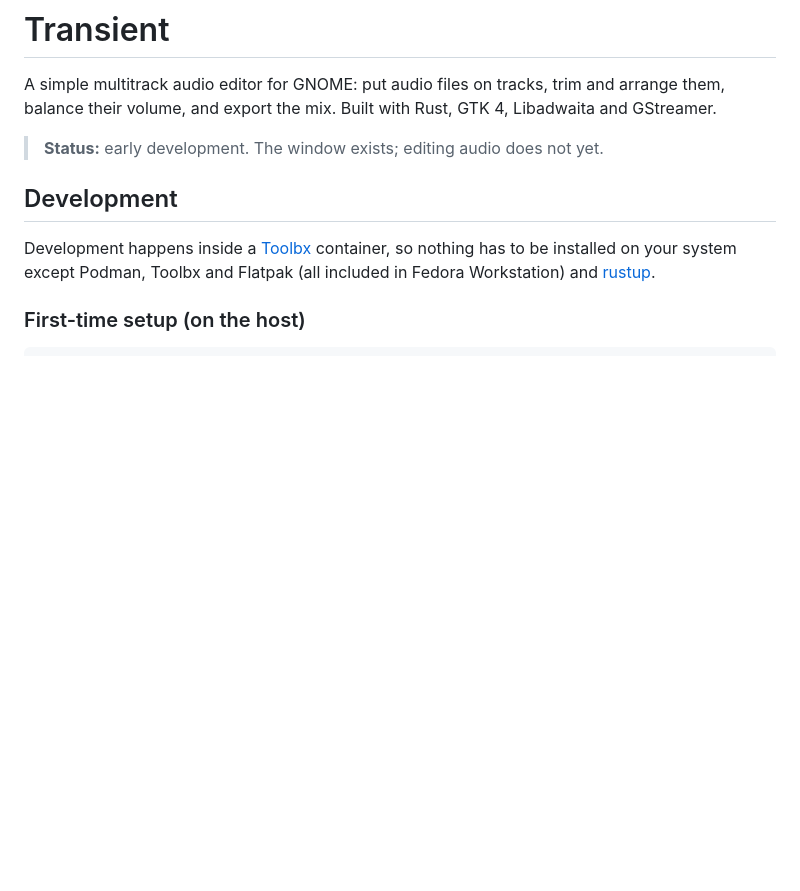
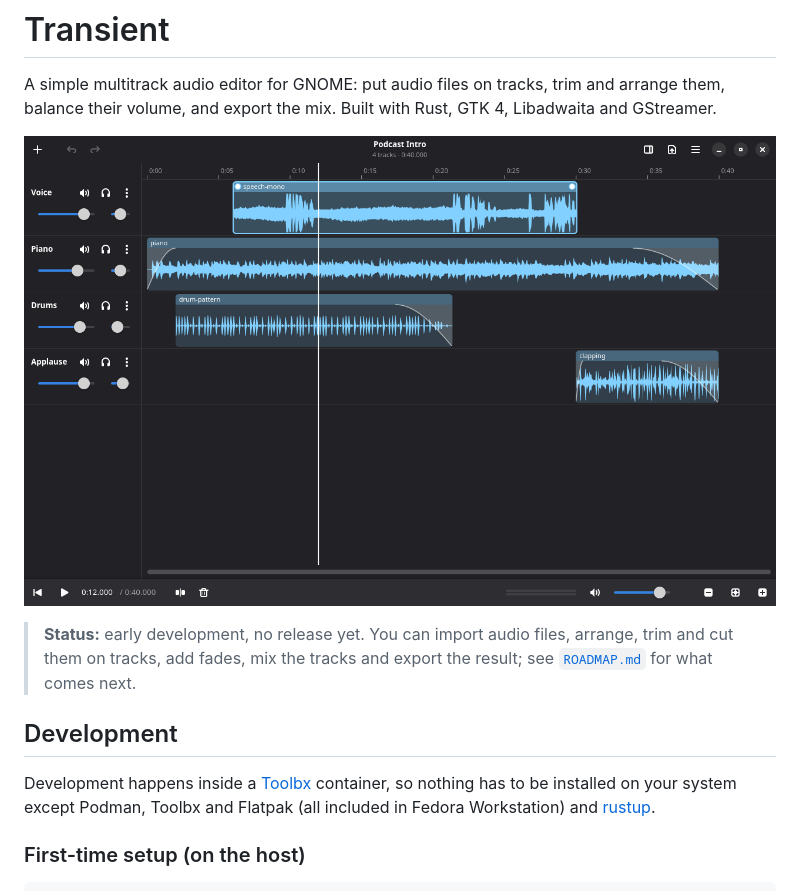
Before and after one commit to sophiedkk/Transient, a Markdown page: README.md, the part around the change. Drawn GitHub-style; pictures changed too: data/screenshots/main-window.png (added); blank space fills up the shorter version.

Commit message:
docs: screenshot in the README and an up-to-date status
The screenshot shows a small arrangement of public-domain and CC0 test
audio (speech, piano, drum pattern, clapping) with fades and a selected
clip. It lives in data/screenshots/ so the MetaInfo can use it later.

```diff
--- a/README.md
+++ b/README.md
@@ -4,7 +4,12 @@ A simple multitrack audio editor for GNOME: put audio files on tracks, trim and
 arrange them, balance their volume, and export the mix. Built with Rust, GTK 4,
 Libadwaita and GStreamer.
 
-> **Status:** early development. The window exists; editing audio does not yet.
+![Transient with four tracks: a voice clip selected, a piano bed and drums with
+fades, and applause at the end](data/screenshots/main-window.png)
+
+> **Status:** early development, no release yet. You can import audio files,
+> arrange, trim and cut them on tracks, add fades, mix the tracks and export
+> the result; see [`ROADMAP.md`](ROADMAP.md) for what comes next.
 
 ## Development
 
```
